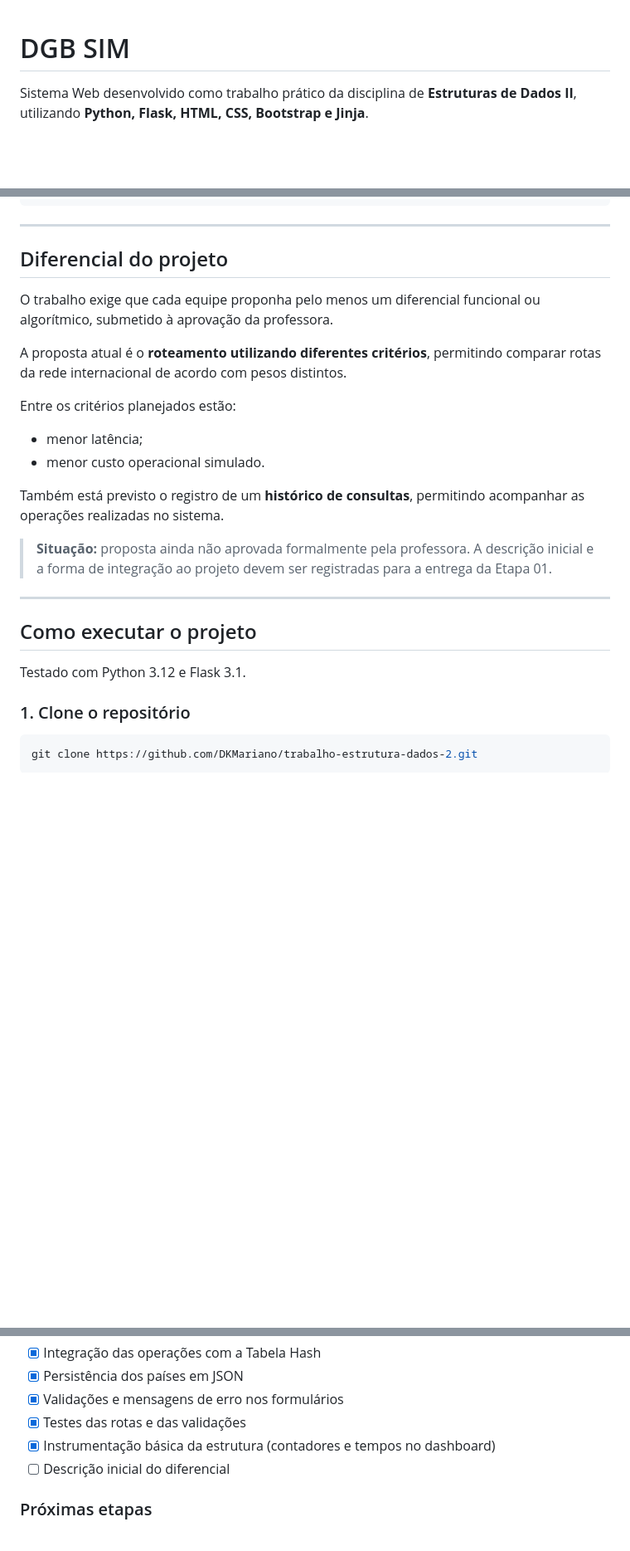
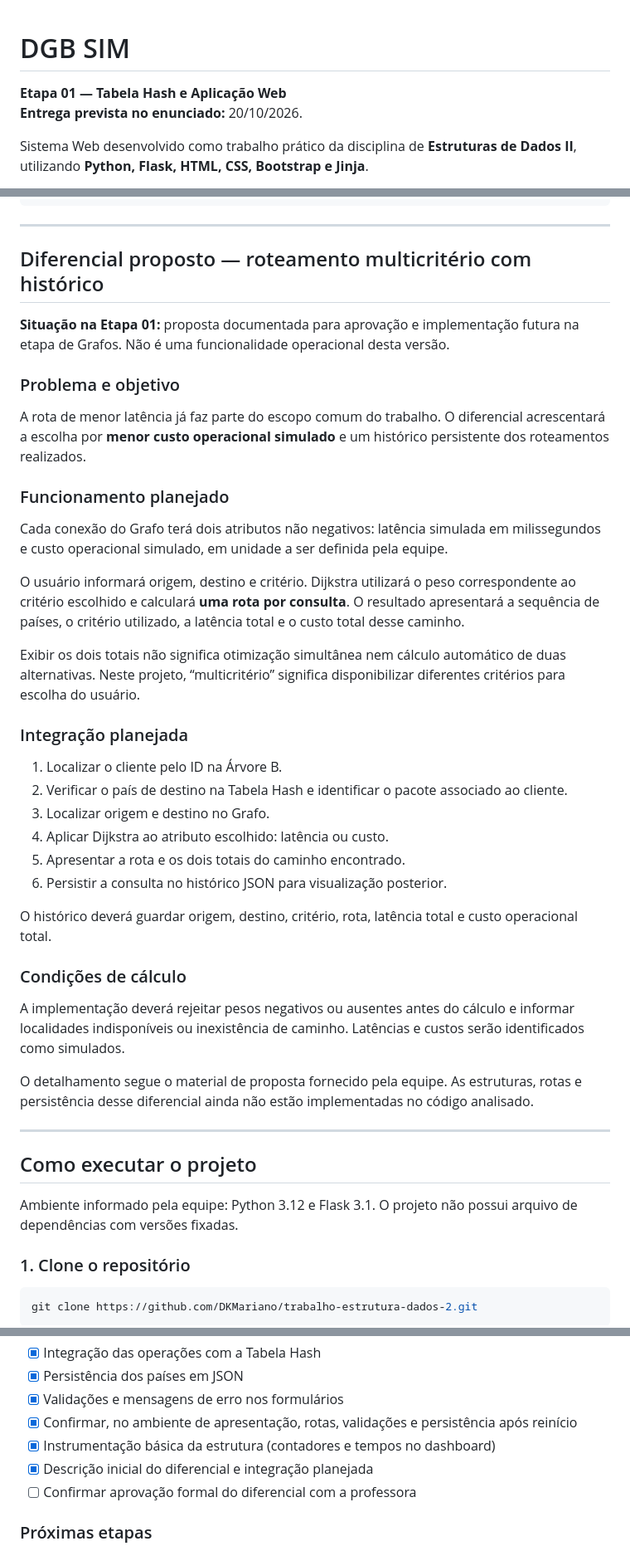
Before and after one commit to DKMariano/trabalho-estrutura-dados-2, a Markdown page: README.md, 3 parts joined by grey strips. Shown at 83% size. Rendered like a GitHub page; blank space fills up the shorter version.

Commit message:
Update README.md
Atualizando o README para refletir a etapa 01 do projeto

```diff
--- a/README.md
+++ b/README.md
@@ -1,4 +1,7 @@
 # DGB SIM
+
+**Etapa 01 — Tabela Hash e Aplicação Web**
+**Entrega prevista no enunciado:** 20/10/2026.
 
 Sistema Web desenvolvido como trabalho prático da disciplina de **Estruturas de Dados II**, utilizando **Python, Flask, HTML, CSS, Bootstrap e Jinja**.
 
@@ -301,26 +308,44 @@ Rota
 
 ---
 
-## Diferencial do projeto
+## Diferencial proposto — roteamento multicritério com histórico
 
-O trabalho exige que cada equipe proponha pelo menos um diferencial funcional ou algorítmico, submetido à aprovação da professora.
+**Situação na Etapa 01:** proposta documentada para aprovação e implementação futura na etapa de Grafos. Não é uma funcionalidade operacional desta versão.
 
-A proposta atual é o **roteamento utilizando diferentes critérios**, permitindo comparar rotas da rede internacional de acordo com pesos distintos.
+### Problema e objetivo
 
-Entre os critérios planejados estão:
+A rota de menor latência já faz parte do escopo comum do trabalho. O diferencial acrescentará a escolha por **menor custo operacional simulado** e um histórico persistente dos roteamentos realizados.
 
-- menor latência;
-- menor custo operacional simulado.
+### Funcionamento planejado
 
-Também está previsto o registro de um **histórico de consultas**, permitindo acompanhar as operações realizadas no sistema.
+Cada conexão do Grafo terá dois atributos não negativos: latência simulada em milissegundos e custo operacional simulado, em unidade a ser definida pela equipe.
 
-> **Situação:** proposta ainda não aprovada formalmente pela professora. A descrição inicial e a forma de integração ao projeto devem ser registradas para a entrega da Etapa 01.
+O usuário informará origem, destino e critério. Dijkstra utilizará o peso correspondente ao critério escolhido e calculará **uma rota por consulta**. O resultado apresentará a sequência de países, o critério utilizado, a latência total e o custo total desse caminho.
+
+Exibir os dois totais não significa otimização simultânea nem cálculo automático de duas alternativas. Neste projeto, “multicritério” significa disponibilizar diferentes critérios para escolha do usuário.
+
+### Integração planejada
+
+1. Localizar o cliente pelo ID na Árvore B.
+2. Verificar o país de destino na Tabela Hash e identificar o pacote associado ao cliente.
+3. Localizar origem e destino no Grafo.
+4. Aplicar Dijkstra ao atributo escolhido: latência ou custo.
+5. Apresentar a rota e os dois totais do caminho encontrado.
+6. Persistir a consulta no histórico JSON para visualização posterior.
+
+O histórico deverá guardar origem, destino, critério, rota, latência total e custo operacional total.
+
+### Condições de cálculo
+
+A implementação deverá rejeitar pesos negativos ou ausentes antes do cálculo e informar localidades indisponíveis ou inexistência de caminho. Latências e custos serão identificados como simulados.
+
+O detalhamento segue o material de proposta fornecido pela equipe. As estruturas, rotas e persistência desse diferencial ainda não estão implementadas no código analisado.
 
 ---
 
 ## Como executar o projeto
 
-Testado com Python 3.12 e Flask 3.1.
+Ambiente informado pela equipe: Python 3.12 e Flask 3.1. O projeto não possui arquivo de dependências com versões fixadas.
 
 ### 1. Clone o repositório
 
@@ -391,9 +416,10 @@ Por esse motivo, algumas soluções relacionadas à autenticação, persistênci
 - [x] Integração das operações com a Tabela Hash
 - [x] Persistência dos países em JSON
 - [x] Validações e mensagens de erro nos formulários
-- [x] Testes das rotas e das validações
+- [x] Confirmar, no ambiente de apresentação, rotas, validações e persistência após reinício
 - [x] Instrumentação básica da estrutura (contadores e tempos no dashboard)
-- [ ] Descrição inicial do diferencial
+- [x] Descrição inicial do diferencial e integração planejada
+- [ ] Confirmar aprovação formal do diferencial com a professora
 
 ### Próximas etapas
 
```
Also changed, not shown: other parts of README.md (+20 -16 lines).
